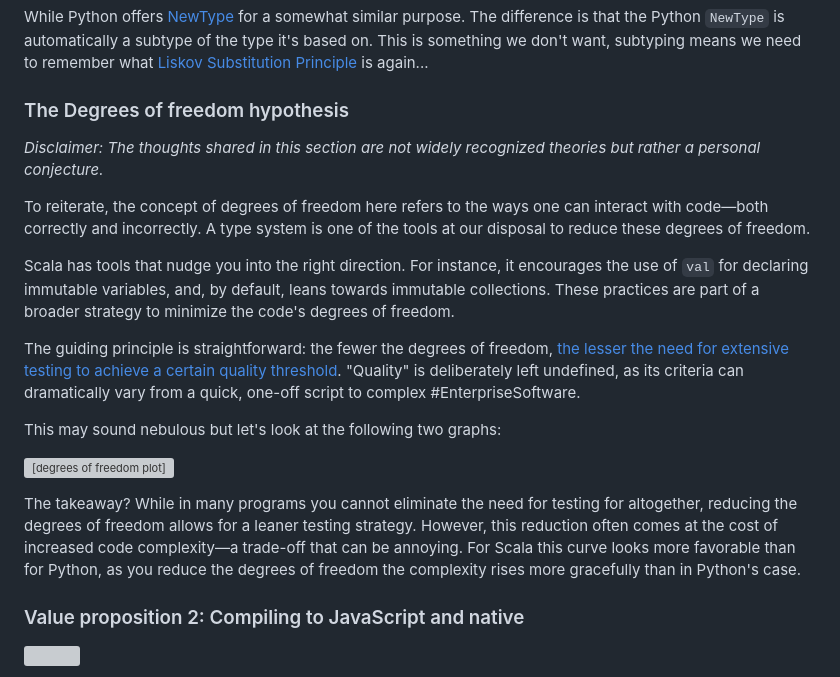
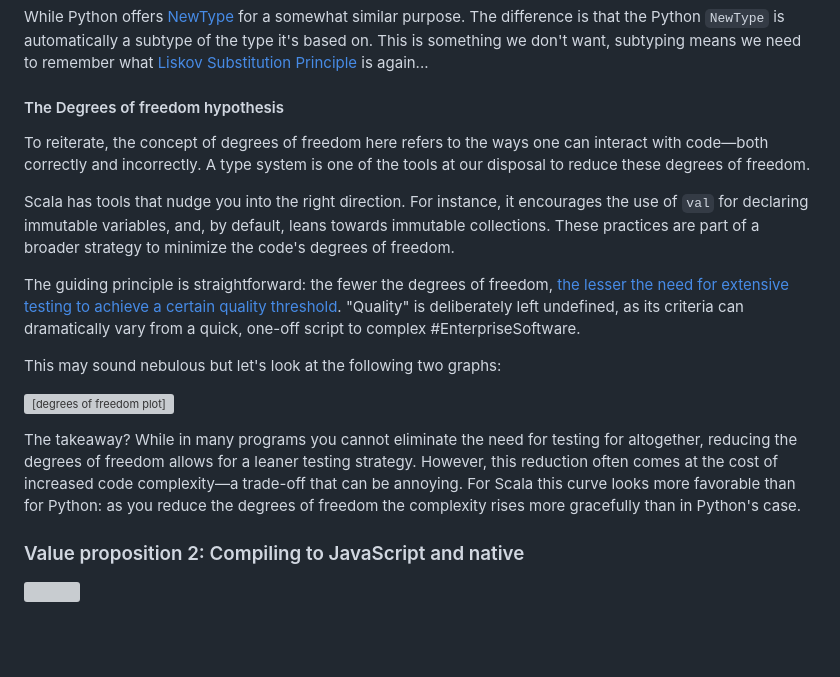
Before and after one commit to ChidiRnweke/blog, a Markdown page: src/articles/scala3py4.md, the part around the change printed below. GitHub-like rendering; blank space fills up the shorter version; grey boxes are pictures that could not be loaded.

```diff
--- a/src/articles/scala3py4.md
+++ b/src/articles/scala3py4.md
@@ -276,9 +286,7 @@ val item = MenuItem(name, positivePrice)
 In this toy example we set all negative input to zero. You can imagine in more complex applications this could be changed to retry logic. [The full script is here](https://gist.github.com/ChidiRnweke/796c063162542e61e654d5e471d1c9a8).
 
 While Python offers [NewType](https://docs.python.org/3/library/typing.html#newtype) for a somewhat similar purpose. The difference is that the Python `NewType` is automatically a subtype of the type it's based on. This is something we don't want, subtyping means we need to remember what [Liskov Substitution Principle](https://en.wikipedia.org/wiki/Liskov_substitution_principle) is again...
-### The Degrees of freedom hypothesis
-
-_Disclaimer: The thoughts shared in this section are not widely recognized theories but rather a personal conjecture._
+#### The Degrees of freedom hypothesis
 
 To reiterate, the concept of degrees of freedom here refers to the ways one can interact with code—both correctly and incorrectly. A type system is one of the tools at our disposal to reduce these degrees of freedom.
 
@@ -290,7 +298,7 @@ This may sound nebulous but let's look at the following two graphs:
 
 ![[degrees of freedom plot]](/images/scala3py4/dof_plot.jpg)
 
-The takeaway? While in many programs you cannot eliminate the need for testing for altogether, reducing the degrees of freedom allows for a leaner testing strategy. However, this reduction often comes at the cost of increased code complexity—a trade-off that can be annoying. For Scala this curve looks more favorable than for Python, as you reduce the degrees of freedom the complexity rises more gracefully than in Python's case.
+The takeaway? While in many programs you cannot eliminate the need for testing for altogether, reducing the degrees of freedom allows for a leaner testing strategy. However, this reduction often comes at the cost of increased code complexity—a trade-off that can be annoying. For Scala this curve looks more favorable than for Python: as you reduce the degrees of freedom the complexity rises more gracefully than in Python's case.
 ### Value proposition 2: Compiling to JavaScript and native
 
 
```
Also changed, not shown: other parts of src/articles/scala3py4.md (+38 -18 lines).
